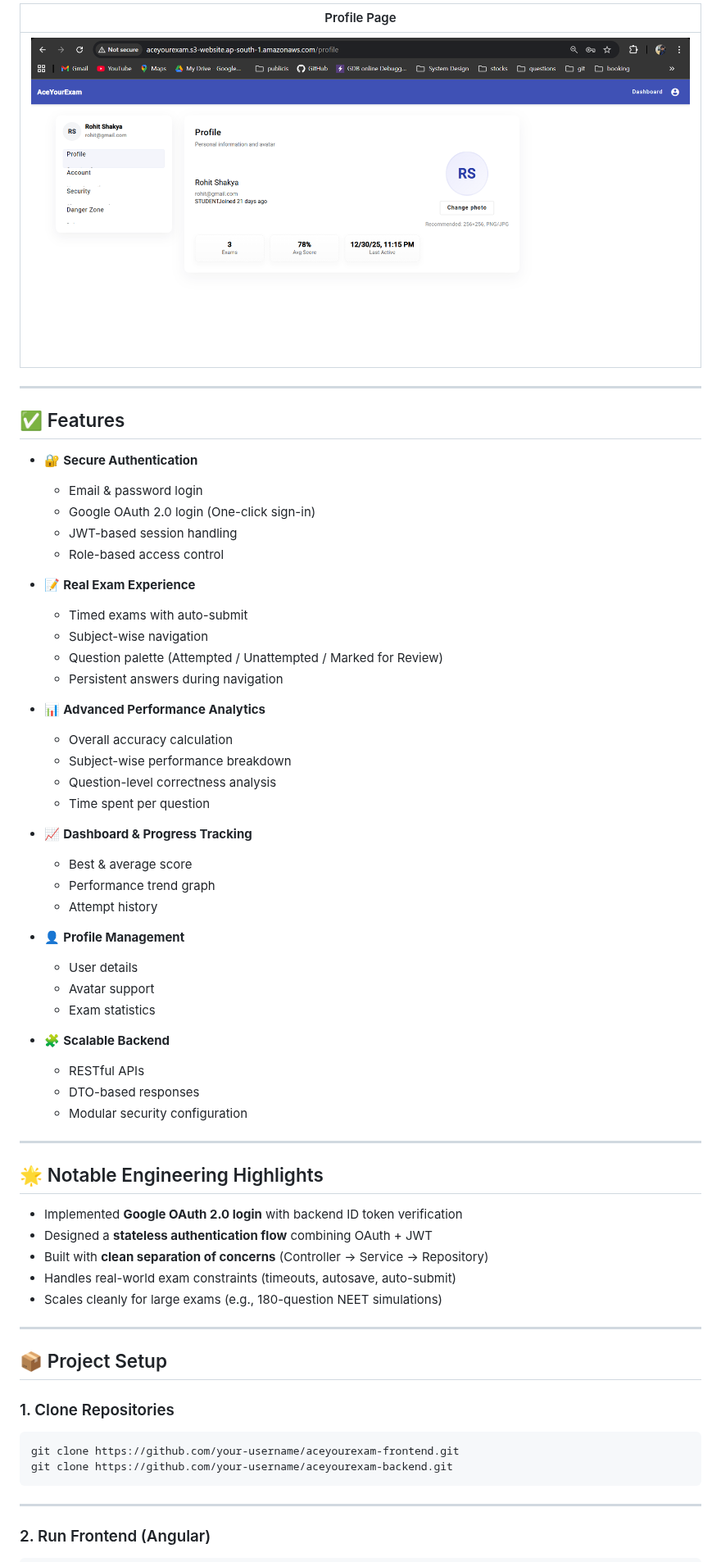
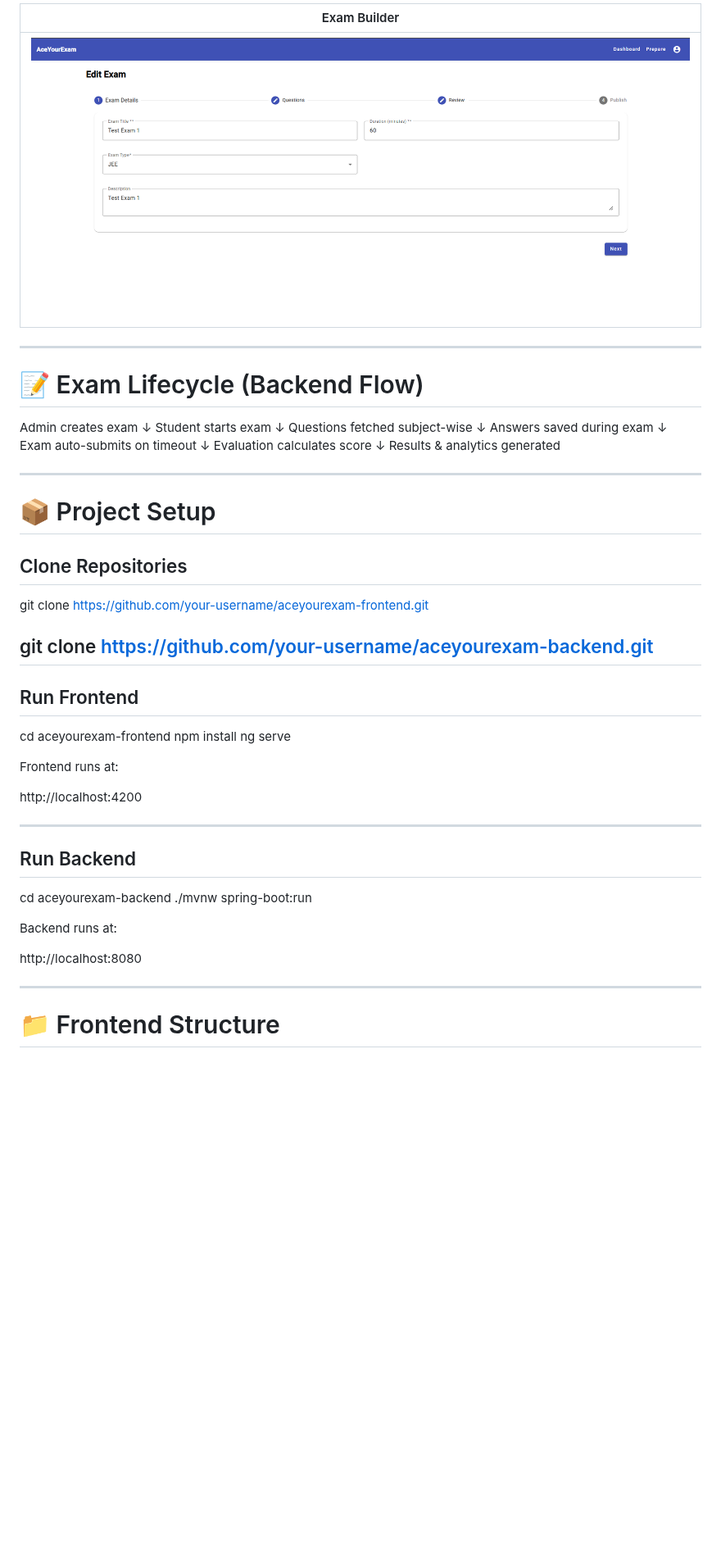
Before and after one commit to shakya-rohit/aceyourexam-frontend, a Markdown page: README.md, the part around one of its changes. Shown at 82% size. Drawn GitHub-style; pictures changed too: screenshots/exam-builder.png (added); blank space fills up the shorter version.

````diff
--- a/README.md
+++ b/README.md
@@ -139,67 +315,58 @@ AceYourExam implements a **production-grade authentication system** with both tr
 
-| Profile Page |
-|-------------|
-| ![Profile](screenshots/profile.png) |
+| Exam Builder                                 |
+| -------------------------------------------- |
+| ![ExamBuilder](screenshots/exam-builder.png) |
 
 ---
 
-## ✅ Features
+# 📝 Exam Lifecycle (Backend Flow)
 
-- 🔐 **Secure Authentication**
-  - Email & password login
-  - Google OAuth 2.0 login (One-click sign-in)
-  - JWT-based session handling
-  - Role-based access control
-
-- 📝 **Real Exam Experience**
-  - Timed exams with auto-submit
-  - Subject-wise navigation
-  - Question palette (Attempted / Unattempted / Marked for Review)
-  - Persistent answers during navigation
-
-- 📊 **Advanced Performance Analytics**
-  - Overall accuracy calculation
-  - Subject-wise performance breakdown
-  - Question-level correctness analysis
-  - Time spent per question
-
-- 📈 **Dashboard & Progress Tracking**
-  - Best & average score
-  - Performance trend graph
-  - Attempt history
-
-- 👤 **Profile Management**
-  - User details
-  - Avatar support
-  - Exam statistics
-
-- 🧩 **Scalable Backend**
-  - RESTful APIs
-  - DTO-based responses
-  - Modular security configuration
+Admin creates exam
+↓
+Student starts exam
+↓
+Questions fetched subject-wise
+↓
+Answers saved during exam
+↓
+Exam auto-submits on timeout
+↓
+Evaluation calculates score
+↓
+Results & analytics generated
 
 ---
 
-## 🌟 Notable Engineering Highlights
+# 📦 Project Setup
 
-- Implemented **Google OAuth 2.0 login** with backend ID token verification
-- Designed a **stateless authentication flow** combining OAuth + JWT
-- Built with **clean separation of concerns** (Controller → Service → Repository)
-- Handles real-world exam constraints (timeouts, autosave, auto-submit)
-- Scales cleanly for large exams (e.g., 180-question NEET simulations)
+## Clone Repositories
+
+git clone https://github.com/your-username/aceyourexam-frontend.git
+
+## git clone https://github.com/your-username/aceyourexam-backend.git
+
+## Run Frontend
+
+cd aceyourexam-frontend
+npm install
+ng serve
+
+Frontend runs at:
+
+http://localhost:4200
 
 ---
 
-## 📦 Project Setup
+## Run Backend
 
-### 1. Clone Repositories
+cd aceyourexam-backend
+./mvnw spring-boot:run
 
-```bash
-git clone https://github.com/your-username/aceyourexam-frontend.git
-git clone https://github.com/your-username/aceyourexam-backend.git
-```
+Backend runs at:
+
+http://localhost:8080
 
 ---
 
-### 2. Run Frontend (Angular)
+# 📁 Frontend Structure
 
````
Also changed, not shown: other parts of README.md (+298 -143 lines), screenshots/prepare.png (added), screenshots/prepare2.png (added), screenshots/question-bank1.png (added), screenshots/question-bank2.png (added).
